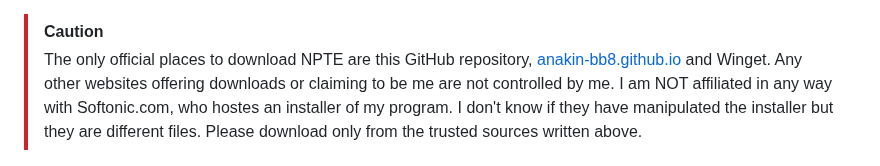
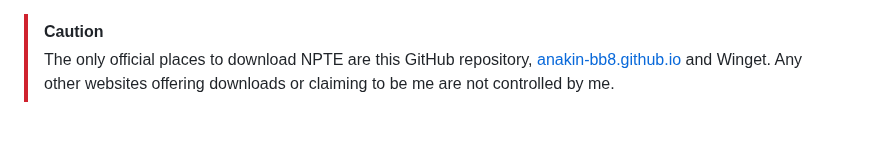
Before and after one commit to Anakin-bb8/Nuitka-GUI-NPTE, a Markdown page: README.md, the part around the change. Drawn GitHub-style; blank space fills up the shorter version.

```diff
--- a/README.md
+++ b/README.md
@@ -1,6 +1,5 @@
 > [!CAUTION]
 > The only official places to download NPTE are this GitHub repository, [anakin-bb8.github.io](https://anakin-bb8.github.io/Nuitka-GUI-NPTE/) and Winget. Any other websites offering downloads or claiming to be me are not controlled by me.
-> I am NOT affiliated in any way with Softonic.com, who hostes an installer of my program. I don't know if they have manipulated the installer but they are different files. Please download only from the trusted sources written above.
 
 <p align="center">
   <a href="https://anakin-bb8.github.io/Nuitka-GUI-NPTE/"><img src="Icons/icon.png" alt="Icona App" width="170" height="170"></a>
```
